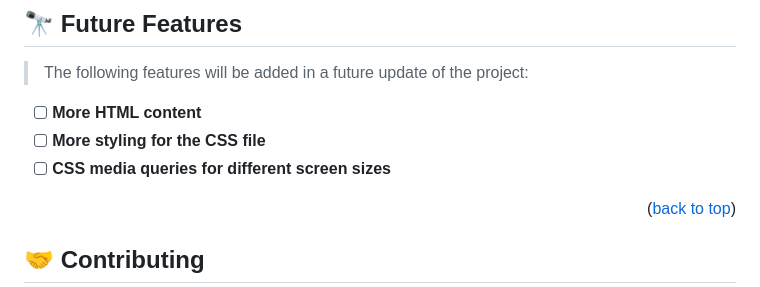
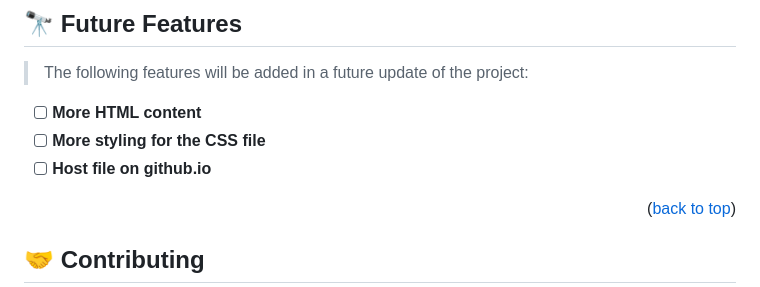
Before and after one commit to ebidien/hello-microverse, a Markdown page: README.md, the part around the change. Rendered like a GitHub page.

Commit message:
Minor changes to README.md

```diff
--- a/README.md
+++ b/README.md
@@ -139,7 +139,7 @@ In order to run this project open the index.html file with your favourite web br
 
 - [ ] **More HTML content**
 - [ ] **More styling for the CSS file**
-- [ ] **CSS media queries for different screen sizes**
+- [ ] **Host file on github.io**
 
 <p align="right">(<a href="#readme-top">back to top</a>)</p>
 
```
